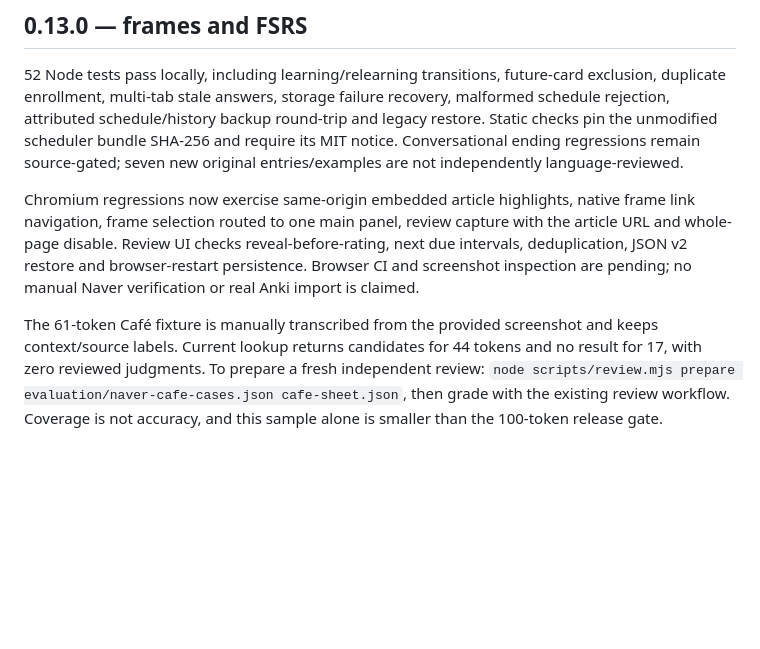
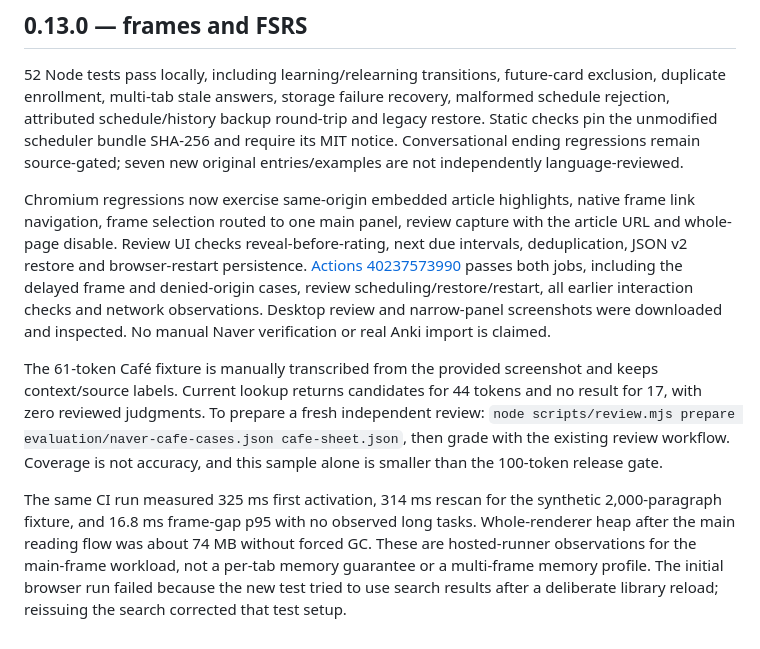
Before and after one commit to dsuyu1/softgloss, a Markdown page: docs/VALIDATION.md, the part around the change. GitHub-like rendering; blank space fills up the shorter version.

Commit message:
Record browser verification and remaining learner review gates

```diff
--- a/docs/VALIDATION.md
+++ b/docs/VALIDATION.md
@@ -87,6 +87,8 @@ Adds regression checks for sentence object/past labels, retained 부르다 verb/
 ## 0.13.0 — frames and FSRS
 52 Node tests pass locally, including learning/relearning transitions, future-card exclusion, duplicate enrollment, multi-tab stale answers, storage failure recovery, malformed schedule rejection, attributed schedule/history backup round-trip and legacy restore. Static checks pin the unmodified scheduler bundle SHA-256 and require its MIT notice. Conversational ending regressions remain source-gated; seven new original entries/examples are not independently language-reviewed.
 
-Chromium regressions now exercise same-origin embedded article highlights, native frame link navigation, frame selection routed to one main panel, review capture with the article URL and whole-page disable. Review UI checks reveal-before-rating, next due intervals, deduplication, JSON v2 restore and browser-restart persistence. Browser CI and screenshot inspection are pending; no manual Naver verification or real Anki import is claimed.
+Chromium regressions now exercise same-origin embedded article highlights, native frame link navigation, frame selection routed to one main panel, review capture with the article URL and whole-page disable. Review UI checks reveal-before-rating, next due intervals, deduplication, JSON v2 restore and browser-restart persistence. [Actions 40237573990](https://github.com/dsuyu1/softgloss/actions/runs/40237573990) passes both jobs, including the delayed frame and denied-origin cases, review scheduling/restore/restart, all earlier interaction checks and network observations. Desktop review and narrow-panel screenshots were downloaded and inspected. No manual Naver verification or real Anki import is claimed.
 
 The 61-token Café fixture is manually transcribed from the provided screenshot and keeps context/source labels. Current lookup returns candidates for 44 tokens and no result for 17, with zero reviewed judgments. To prepare a fresh independent review: `node scripts/review.mjs prepare evaluation/naver-cafe-cases.json cafe-sheet.json`, then grade with the existing review workflow. Coverage is not accuracy, and this sample alone is smaller than the 100-token release gate.
+
+The same CI run measured 325 ms first activation, 314 ms rescan for the synthetic 2,000-paragraph fixture, and 16.8 ms frame-gap p95 with no observed long tasks. Whole-renderer heap after the main reading flow was about 74 MB without forced GC. These are hosted-runner observations for the main-frame workload, not a per-tab memory guarantee or a multi-frame memory profile. The initial browser run failed because the new test tried to use search results after a deliberate library reload; reissuing the search corrected that test setup.
```
Also changed, not shown: docs/PROJECT.md (+1 -0 lines).
